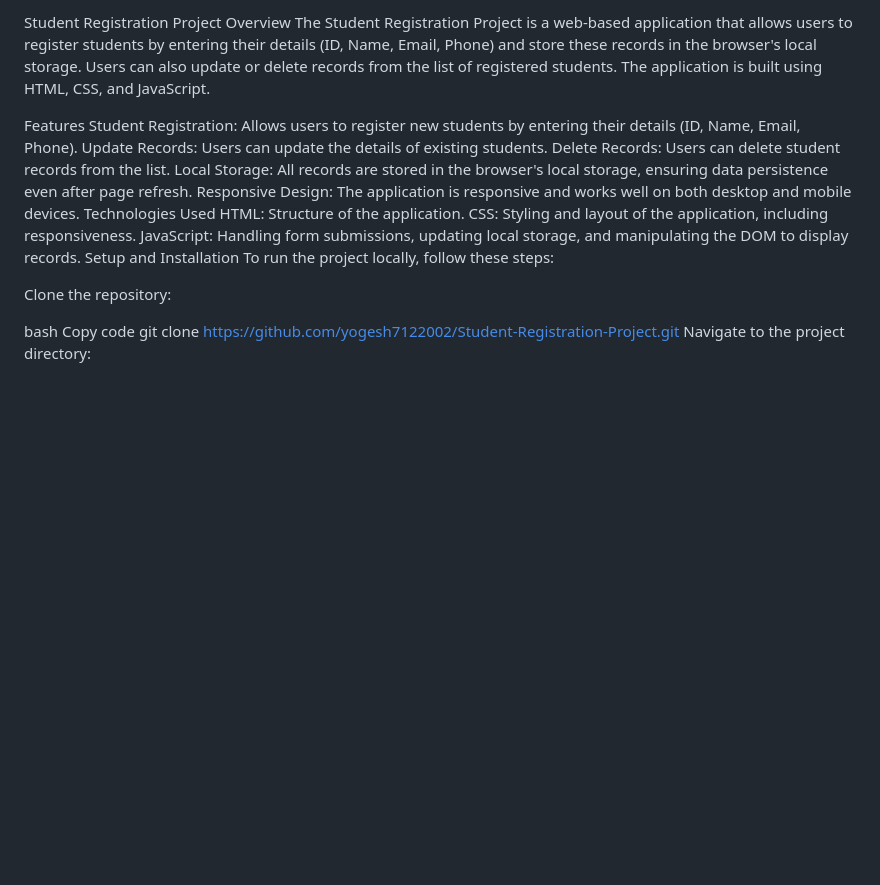
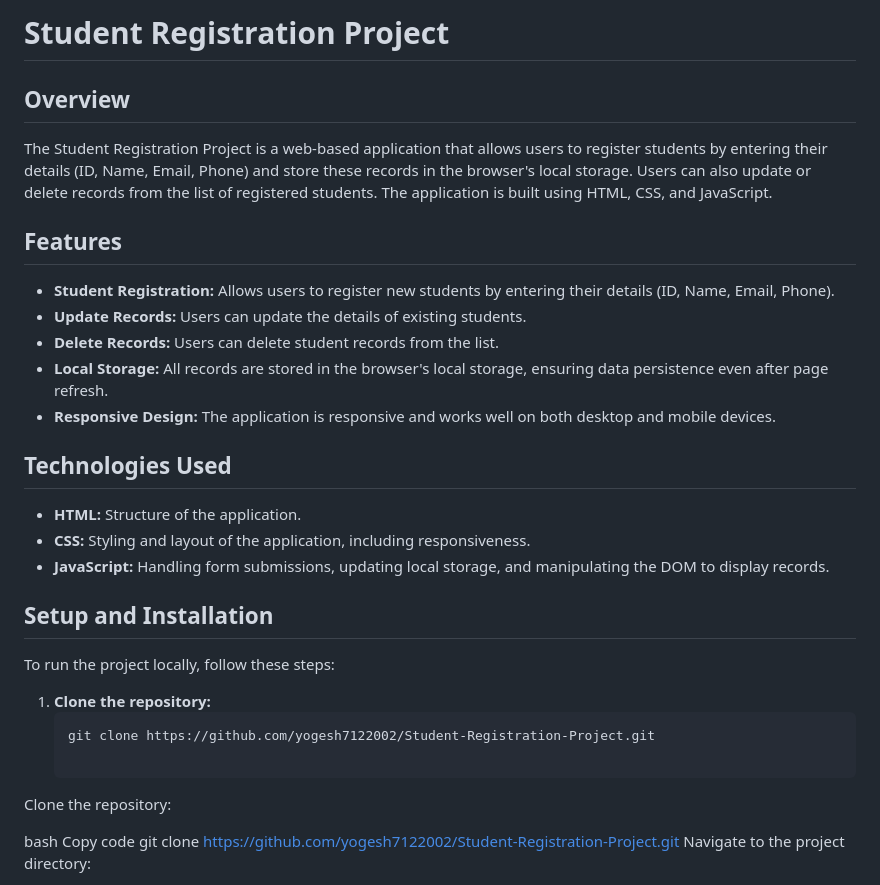
Before and after one commit to yogesh7122002/Student-Registration-Project, a Markdown page: README.md, the part around the change. Drawn GitHub-style; blank space fills up the shorter version.

````diff
--- a/README.md
+++ b/README.md
@@ -1,19 +1,30 @@
-Student Registration Project
-Overview
+# Student Registration Project
+
+## Overview
+
 The Student Registration Project is a web-based application that allows users to register students by entering their details (ID, Name, Email, Phone) and store these records in the browser's local storage. Users can also update or delete records from the list of registered students. The application is built using HTML, CSS, and JavaScript.
 
-Features
-Student Registration: Allows users to register new students by entering their details (ID, Name, Email, Phone).
-Update Records: Users can update the details of existing students.
-Delete Records: Users can delete student records from the list.
-Local Storage: All records are stored in the browser's local storage, ensuring data persistence even after page refresh.
-Responsive Design: The application is responsive and works well on both desktop and mobile devices.
-Technologies Used
-HTML: Structure of the application.
-CSS: Styling and layout of the application, including responsiveness.
-JavaScript: Handling form submissions, updating local storage, and manipulating the DOM to display records.
-Setup and Installation
+## Features
+
+- **Student Registration:** Allows users to register new students by entering their details (ID, Name, Email, Phone).
+- **Update Records:** Users can update the details of existing students.
+- **Delete Records:** Users can delete student records from the list.
+- **Local Storage:** All records are stored in the browser's local storage, ensuring data persistence even after page refresh.
+- **Responsive Design:** The application is responsive and works well on both desktop and mobile devices.
+
+## Technologies Used
+
+- **HTML:** Structure of the application.
+- **CSS:** Styling and layout of the application, including responsiveness.
+- **JavaScript:** Handling form submissions, updating local storage, and manipulating the DOM to display records.
+
+## Setup and Installation
+
 To run the project locally, follow these steps:
+
+1. **Clone the repository:**
+   ```bash
+   git clone https://github.com/yogesh7122002/Student-Registration-Project.git
 
 Clone the repository:
 
````
